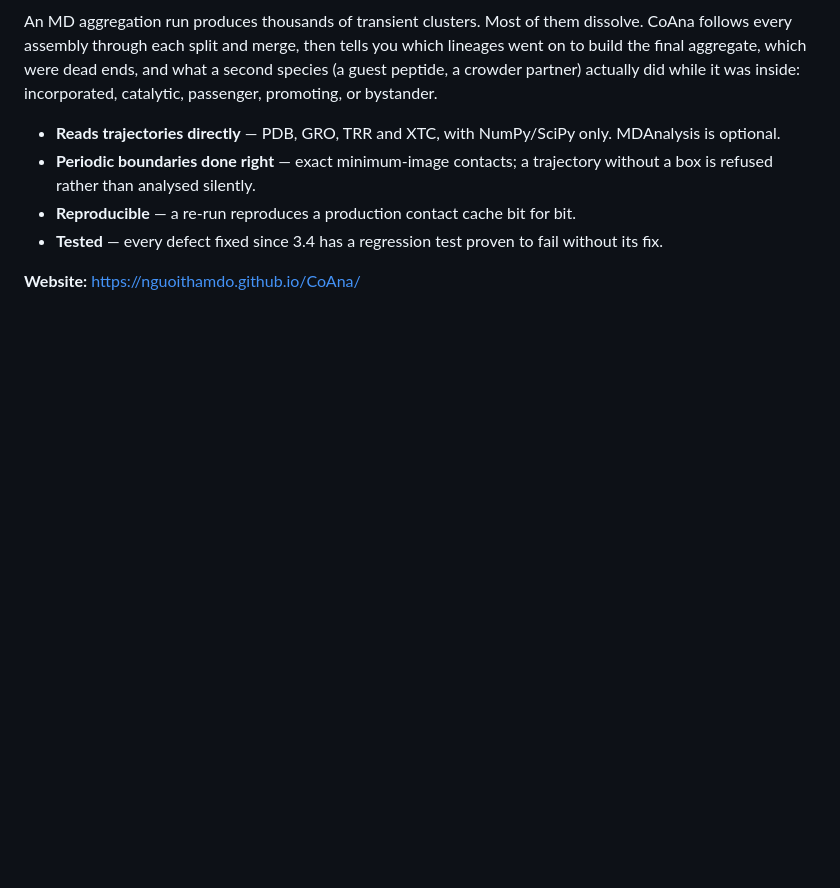
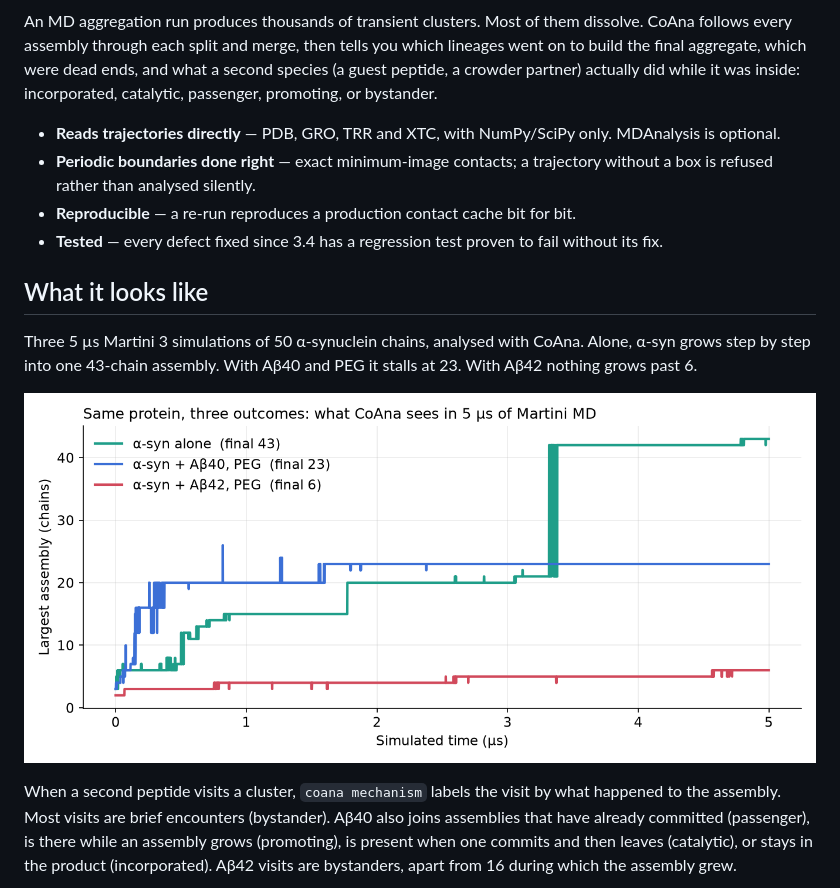
Before and after one commit to nguoithamdo/CoAna, a Markdown page: README.md, the part around one of its changes. Drawn GitHub-style; pictures changed too: docs/images/three_runs.png (added); blank space fills up the shorter version.

```diff
--- a/README.md
+++ b/README.md
@@ -20,4 +21,18 @@ it was inside: incorporated, catalytic, passenger, promoting, or bystander.
 - **Tested** — every defect fixed since 3.4 has a regression test proven to fail
   without its fix.
 
-**Website:** https://nguoithamdo.github.io/CoAna/
+## What it looks like
+
+Three 5 µs Martini 3 simulations of 50 α-synuclein chains, analysed with CoAna.
+Alone, α-syn grows step by step into one 43-chain assembly. With Aβ40 and PEG it
+stalls at 23. With Aβ42 nothing grows past 6.
+
+![Largest assembly over time in three runs](https://raw.githubusercontent.com/nguoithamdo/CoAna/main/docs/images/three_runs.png)
+
+When a second peptide visits a cluster, `coana mechanism` labels the visit by
+what happened to the assembly. Most visits are brief encounters (bystander).
+Aβ40 also joins assemblies that have already committed (passenger), is there
+while an assembly grows (promoting), is present when one commits and then
+leaves (catalytic), or stays in the product (incorporated). Aβ42 visits are
+bystanders, apart from 16 during which the assembly grew.
+
```
Also changed, not shown: other parts of README.md (+14 -0 lines), docs/images/guest_roles.png (added), docs/images/lineage_fate.png (added), docs/images/size_time_heatmap.png (added), 5 other files.
